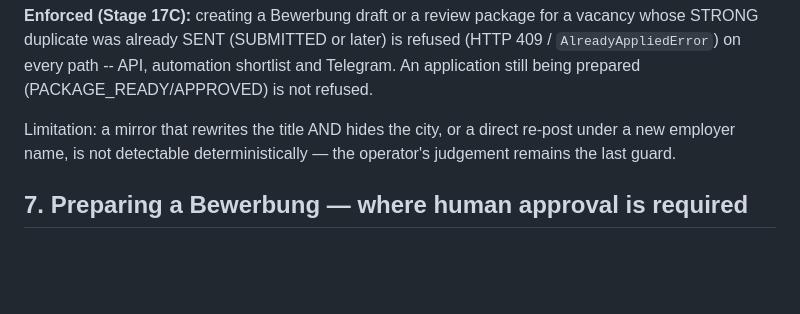
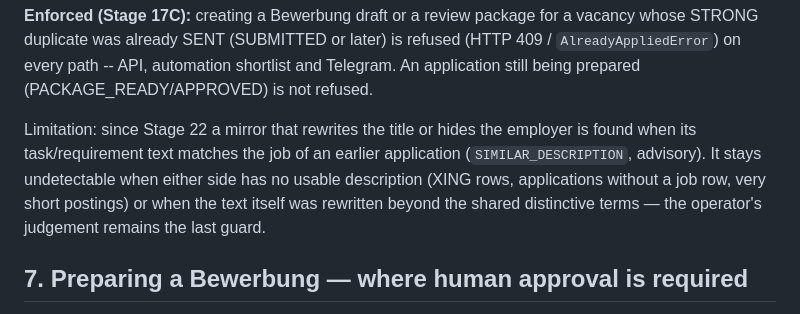
Before and after one commit to Vitalii-Malcov/job-triage, a Markdown page: docs/DAILY_OPERATIONS.md, the part around the change. Drawn GitHub-style; blank space fills up the shorter version.

Commit message:
Stage 22: update the duplicate-check limitation in DAILY_OPERATIONS
Final Codex review (ACCEPT, P3): the limitation still claimed renamed or
cross-employer reposts are undetectable. It now names what Stage 22 detects
and what remains undetectable (no usable description on either side).

Co-Authored-By: Claude Opus 5.5 <noreply@anthropic.com>

```diff
--- a/docs/DAILY_OPERATIONS.md
+++ b/docs/DAILY_OPERATIONS.md
@@ -286,9 +286,12 @@ is refused (HTTP 409 / `AlreadyAppliedError`) on every path -- API,
 automation shortlist and Telegram. An application still being prepared
 (PACKAGE_READY/APPROVED) is not refused.
 
-Limitation: a mirror that rewrites the title AND hides the city, or a direct
-re-post under a new employer name, is not detectable deterministically —
-the operator's judgement remains the last guard.
+Limitation: since Stage 22 a mirror that rewrites the title or hides the
+employer is found when its task/requirement text matches the job of an
+earlier application (`SIMILAR_DESCRIPTION`, advisory). It stays undetectable
+when either side has no usable description (XING rows, applications without a
+job row, very short postings) or when the text itself was rewritten beyond the
+shared distinctive terms — the operator's judgement remains the last guard.
 
 ## 7. Preparing a Bewerbung — where human approval is required
 
```
